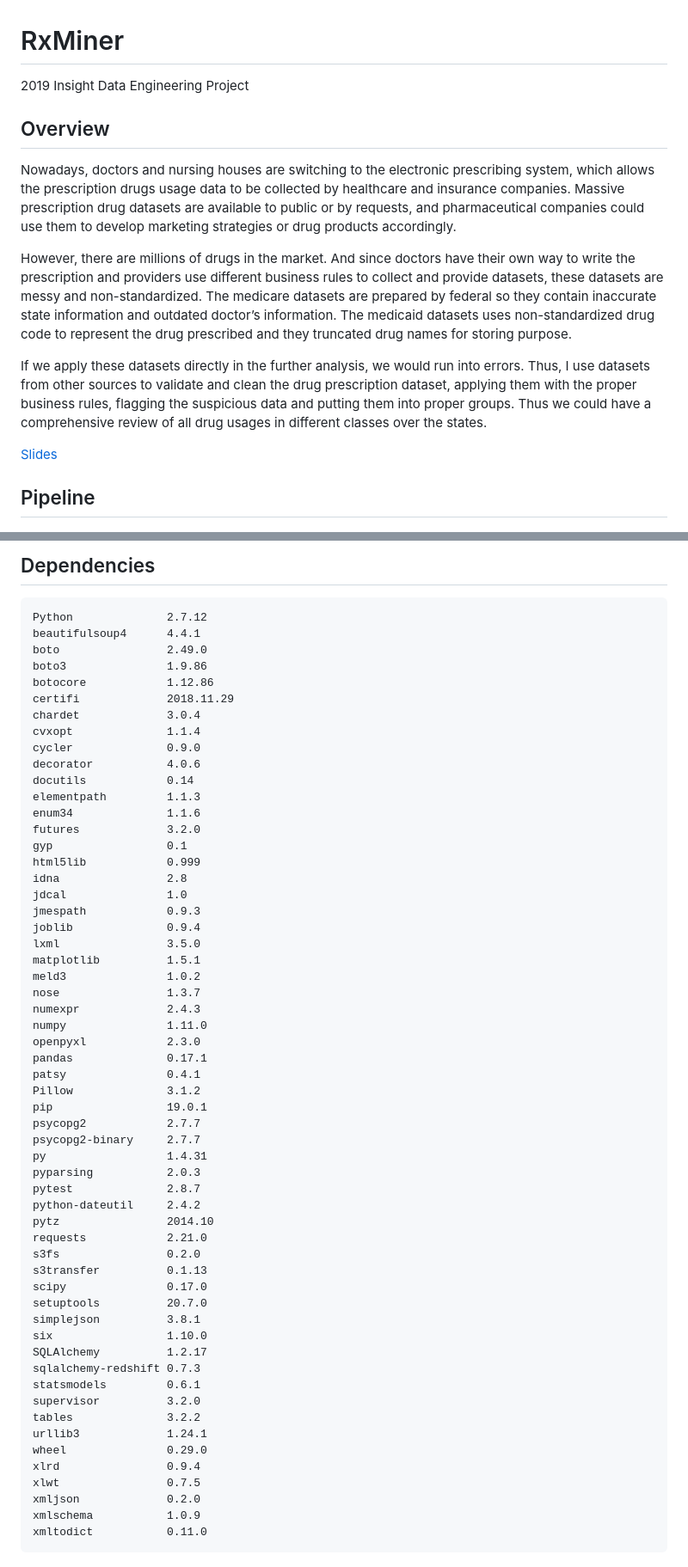
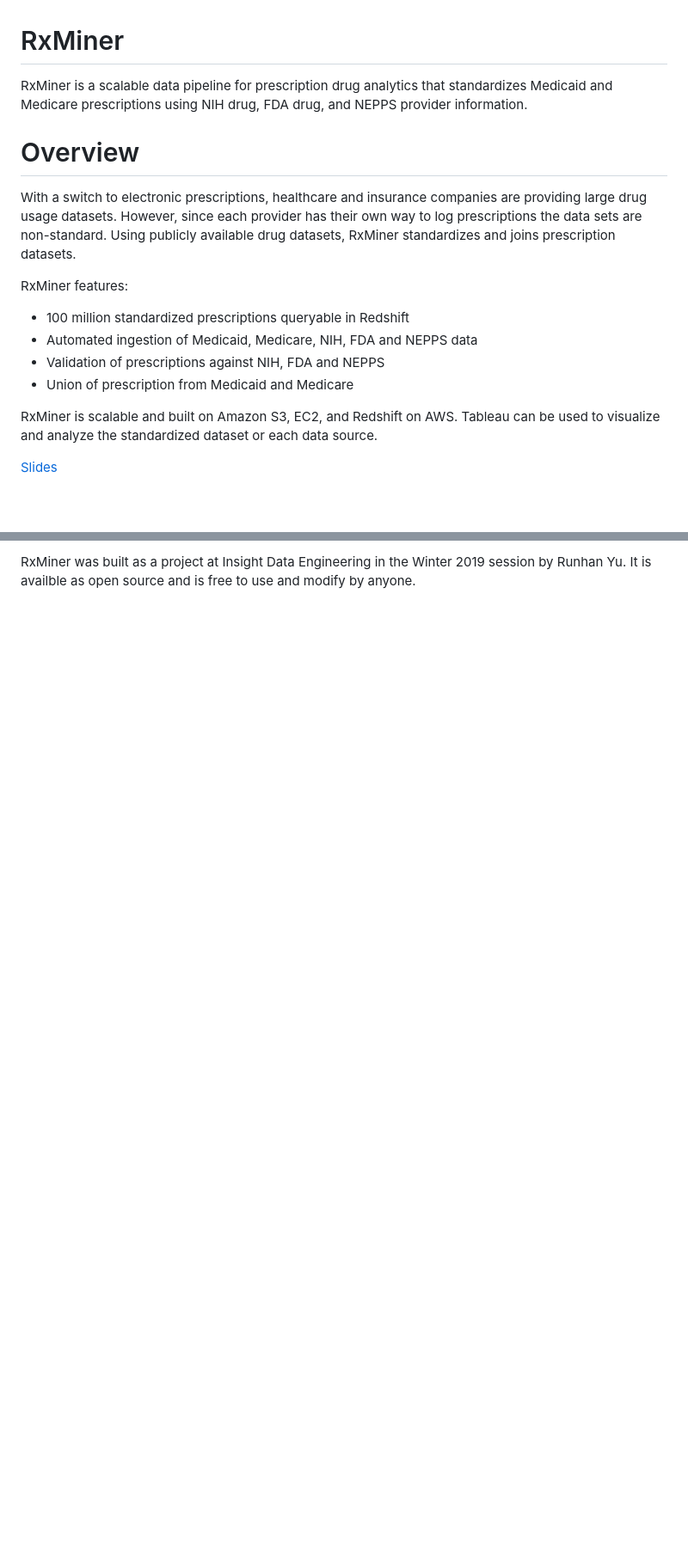
Before and after one commit to ziyunch/RxMiner, a Markdown page: README.md, 2 parts joined by grey strips. Shown: that part at 86% size. Drawn GitHub-style; blank space fills up the shorter version.

````diff
--- a/README.md
+++ b/README.md
@@ -1,15 +1,18 @@
 # RxMiner
-2019 Insight Data Engineering Project
+RxMiner is a scalable data pipeline for prescription drug analytics that standardizes Medicaid and Medicare prescriptions using NIH drug, FDA drug, and NEPPS provider information.
 
-## Overview
-Nowadays, doctors and nursing houses are switching to the electronic prescribing system, which allows the prescription drugs usage data to be collected by healthcare and insurance companies. Massive prescription drug datasets are available to public or by requests, and pharmaceutical companies could use them to develop marketing strategies or drug products accordingly.
+# Overview
+With a switch to electronic prescriptions, healthcare and insurance companies are providing large drug usage datasets. However, since each provider has their own way to log prescriptions the data sets are non-standard. Using publicly available drug datasets, RxMiner standardizes and joins prescription datasets.
 
-However, there are millions of drugs in the market. And since doctors have their own way to write the prescription and providers use different business rules to collect and provide datasets, these datasets are messy and non-standardized. The medicare datasets are prepared by federal so they contain inaccurate state information and outdated doctor’s information. The medicaid datasets uses non-standardized drug code to represent the drug prescribed and they truncated drug names for storing purpose.
+RxMiner features:
+- 100 million standardized prescriptions queryable in Redshift
+- Automated ingestion of Medicaid, Medicare, NIH, FDA and NEPPS data
+- Validation of prescriptions against NIH, FDA and NEPPS
+- Union of prescription from Medicaid and Medicare
 
-If we apply these datasets directly in the further analysis, we would run into errors. Thus, I use datasets from other sources to validate and clean the drug prescription dataset, applying them with the proper business rules, flagging the suspicious data and putting them into proper groups. Thus we could have a comprehensive review of all drug usages in different classes over the states.
+RxMiner is scalable and built on Amazon S3, EC2, and Redshift on AWS. Tableau can be used to visualize and analyze the standardized dataset or each data source.
 
 [Slides](https://docs.google.com/presentation/d/1z6SpBYRWqAIjsW7Khf0E44y8RqzUDVtGs8ziCrJ-xoA)
 
-## Pipeline
 ![Pipeline](docs/pipeline.png)
 
@@ -104,60 +89 @@ The PostgreSQL database was created in Amazon RDS.
-## Dependencies
-```
-Python              2.7.12
-beautifulsoup4      4.4.1
-boto                2.49.0
-boto3               1.9.86
-botocore            1.12.86
-certifi             2018.11.29
-chardet             3.0.4
-cvxopt              1.1.4
-cycler              0.9.0
-decorator           4.0.6
-docutils            0.14
-elementpath         1.1.3
-enum34              1.1.6
-futures             3.2.0
-gyp                 0.1
-html5lib            0.999
-idna                2.8
-jdcal               1.0
-jmespath            0.9.3
-joblib              0.9.4
-lxml                3.5.0
-matplotlib          1.5.1
-meld3               1.0.2
-nose                1.3.7
-numexpr             2.4.3
-numpy               1.11.0
-openpyxl            2.3.0
-pandas              0.17.1
-patsy               0.4.1
-Pillow              3.1.2
-pip                 19.0.1
-psycopg2            2.7.7
-psycopg2-binary     2.7.7
-py                  1.4.31
-pyparsing           2.0.3
-pytest              2.8.7
-python-dateutil     2.4.2
-pytz                2014.10
-requests            2.21.0
-s3fs                0.2.0
-s3transfer          0.1.13
-scipy               0.17.0
-setuptools          20.7.0
-simplejson          3.8.1
-six                 1.10.0
-SQLAlchemy          1.2.17
-sqlalchemy-redshift 0.7.3
-statsmodels         0.6.1
-supervisor          3.2.0
-tables              3.2.2
-urllib3             1.24.1
-wheel               0.29.0
-xlrd                0.9.4
-xlwt                0.7.5
-xmljson             0.2.0
-xmlschema           1.0.9
-xmltodict           0.11.0
-```
+RxMiner was built as a project at Insight Data Engineering in the Winter 2019 session by Runhan Yu. It is availble as open source and is free to use and modify by anyone.
````
Also changed, not shown: other parts of README.md (+53 -71 lines), src/README.md (added, +77 -0 lines), docs/schema.png, 16 other files.
